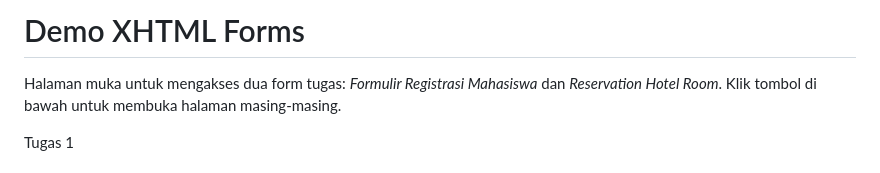
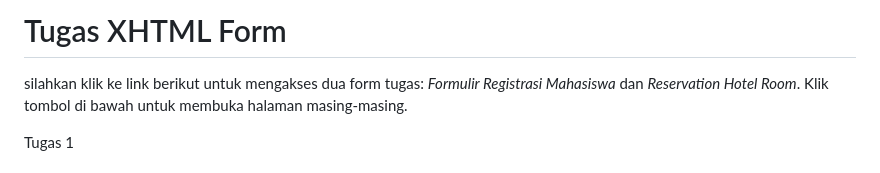
Before and after one commit to BintangIndeto/PWD240712990, a Markdown page: README.md, the part around the change. Drawn GitHub-style.

```diff
--- a/README.md
+++ b/README.md
@@ -3,7 +3,7 @@
 <head>
   <meta charset="utf-8" />
   <meta name="viewport" content="width=device-width, initial-scale=1" />
-  <title>Demo XHTML Forms – Landing Page</title>
+  <title>Bintang Indeto – Landing Page</title>
   <style>
     :root{
       --bg:#0f172a; --card:#111827; --ink:#e5e7eb; --muted:#9ca3af; --accent:#22d3ee;
@@ -45,8 +45,8 @@
 <body>
 
 <header>
-  <h1>Demo XHTML Forms</h1>
-  <p class="lead">Halaman muka untuk mengakses dua form tugas: <em>Formulir Registrasi Mahasiswa</em> dan
+  <h1>Tugas XHTML Form</h1>
+  <p class="lead"> silahkan klik ke link berikut untuk mengakses dua form tugas: <em>Formulir Registrasi Mahasiswa</em> dan
     <em>Reservation Hotel Room</em>. Klik tombol di bawah untuk membuka halaman masing-masing.</p>
 </header>
 
```
